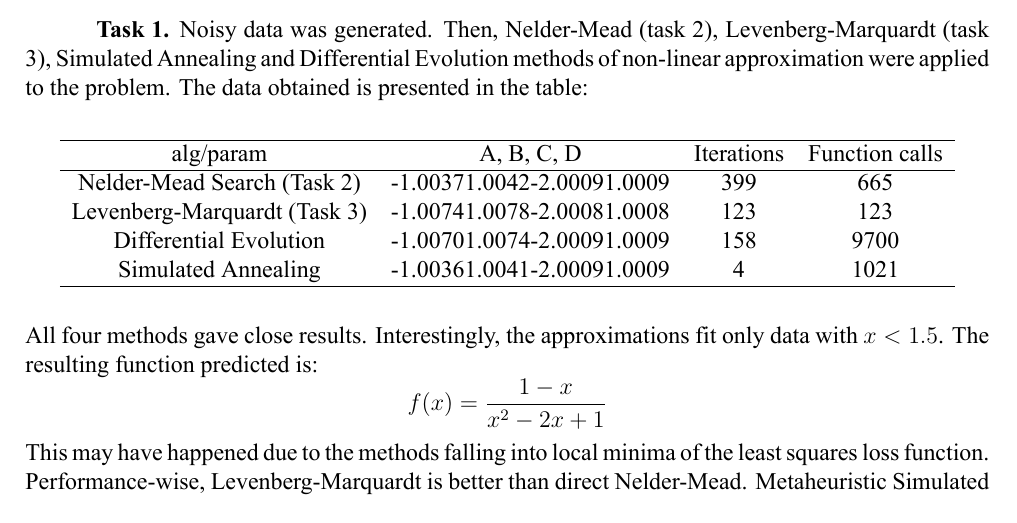
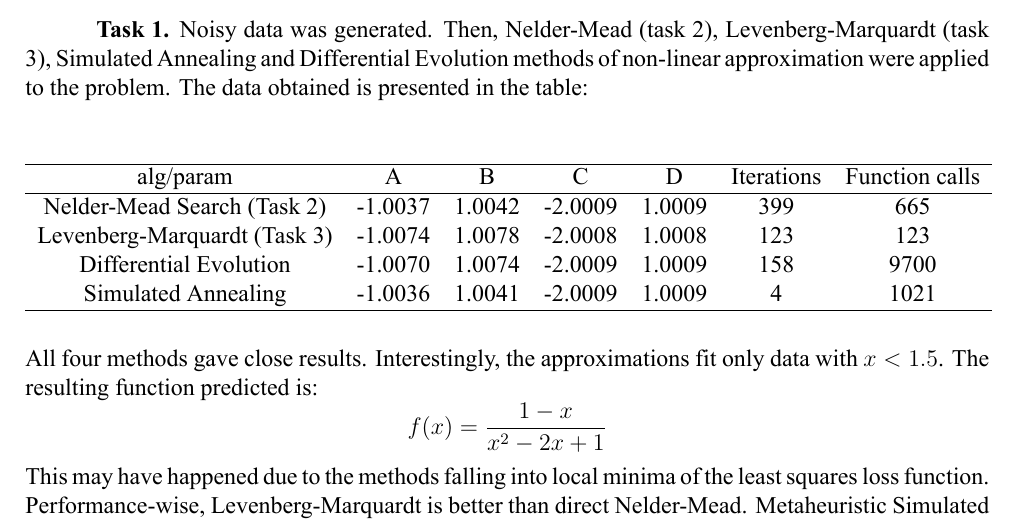
Before and after one commit to Dormant512/itmo-algs-labs-reports, a LaTeX document (lab4/lab4.tex): part of page 4 of 6, cut so that both start at the same text. The pictures show the PDF file lab4/lab4.pdf that the author committed with the source.

Commit message:
lab4 table

```diff
--- a/lab4/lab4.tex
+++ b/lab4/lab4.tex
@@ -161,13 +161,13 @@ In the second task the path in the Travelling Salesman Problem was optimized by
 
 \textbf{Task 1.} Noisy data was generated. Then, Nelder-Mead (task 2), Levenberg-Marquardt (task 3), Simulated Annealing and Differential Evolution methods of non-linear approximation were applied to the problem. The data obtained is presented in the table:
 \begin{center}
-\begin{tabular}{cccc}
+\begin{tabular}{ccccccc}
 \hline
-alg/param                    & A, B, C, D & Iterations & Function calls \\ \hline
-Nelder-Mead Search (Task 2)  & -1.0037 \newline 1.0042 \newline -2.0009 \newline 1.0009 & 399 & 665 \\
-Levenberg-Marquardt (Task 3) & -1.0074 \newline 1.0078 \newline -2.0008 \newline 1.0008 & 123 & 123 \\
-Differential Evolution       & -1.0070 \newline 1.0074 \newline -2.0009 \newline 1.0009 & 158 & 9700 \\
-Simulated Annealing          & -1.0036 \newline 1.0041 \newline -2.0009 \newline 1.0009 & 4 & 1021 \\ \hline
+alg/param                    & A & B & C & D & Iterations & Function calls \\ \hline
+Nelder-Mead Search (Task 2)  & -1.0037 & 1.0042 & -2.0009 & 1.0009 & 399 & 665 \\
+Levenberg-Marquardt (Task 3) & -1.0074 & 1.0078 & -2.0008 & 1.0008 & 123 & 123 \\
+Differential Evolution       & -1.0070 & 1.0074 & -2.0009 & 1.0009 & 158 & 9700 \\
+Simulated Annealing          & -1.0036 & 1.0041 & -2.0009 & 1.0009 & 4 & 1021 \\ \hline
 \end{tabular}
 \end{center}
 All four methods gave close results. Interestingly, the approximations fit only data with $x < 1.5$. The resulting function predicted is:
```
Also changed, not shown: lab4/lab4.pdf, 4 other files.
